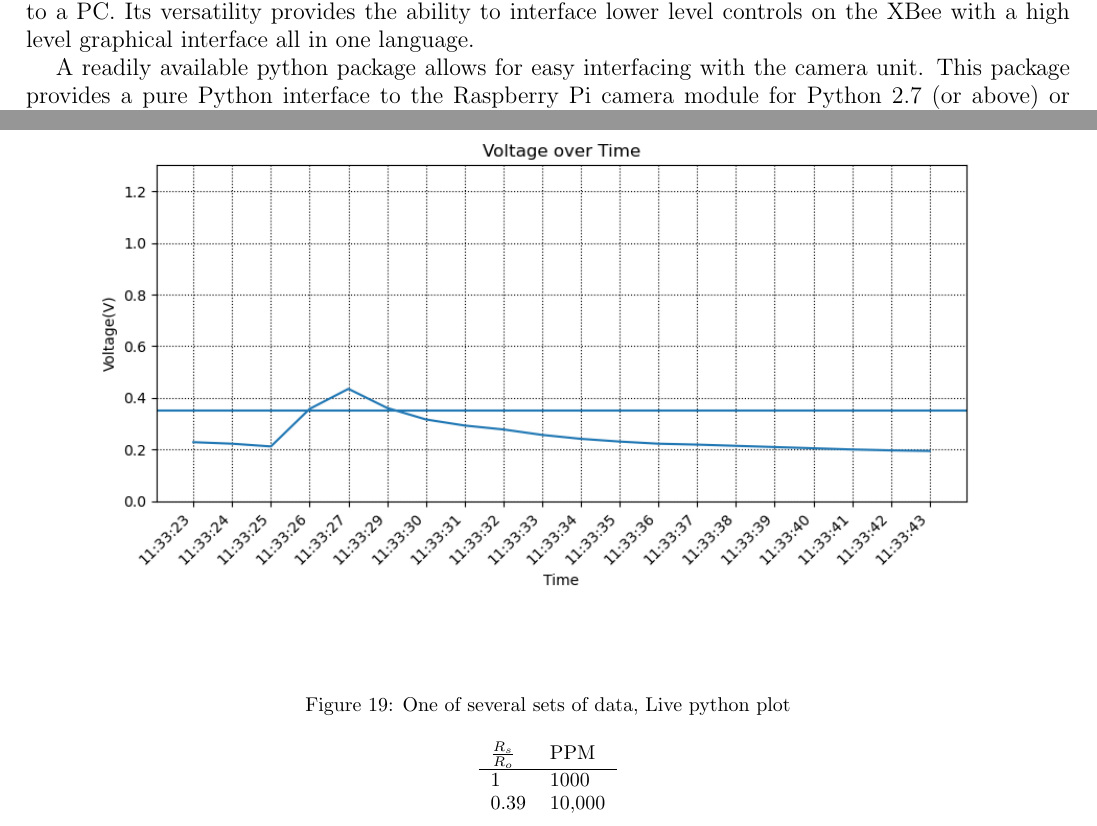
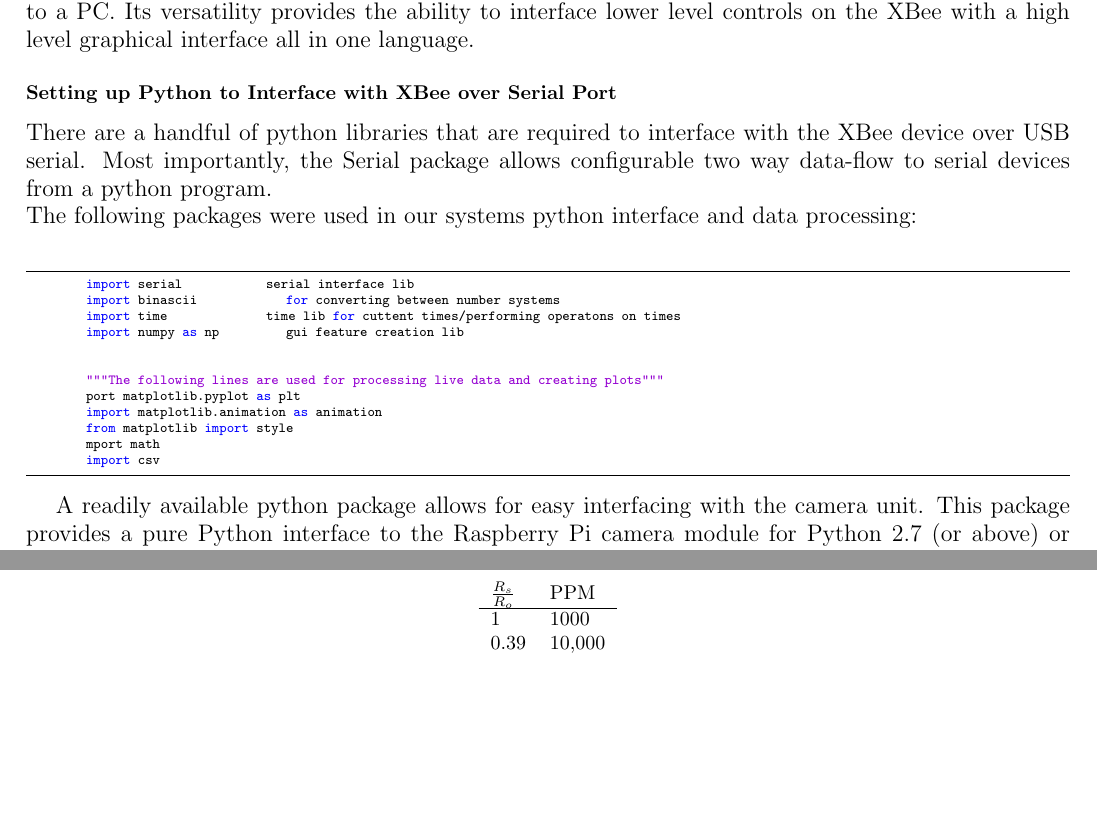
Before and after one commit to nrloucks/CapstoneReport, a LaTeX document (ECE492_Report_Loucks_Kharka_Castillo_PRELIM.tex, which reads softwareTesting.tex): two parts of pages 13 and 23 of 45 before the commit and two parts of pages 13 and 23 of 48 after it, joined at a grey line, cut so that both start at the same text, the shorter picture padded with empty space. Compiled offline with pdfLaTeX.

Commit message:
PreliminaryFinal

```diff
--- a/softwareTesting.tex
+++ b/softwareTesting.tex
@@ -3,6 +3,23 @@
 
 	\par Python is an interpreted, interactive, object-oriented programming language. It incorporates modules, exceptions, dynamic typing, very high-level dynamic data types, and classes. Python combines remarkable power with very clear syntax. It has interfaces to many system calls and libraries, as well as to various window systems, and is extensible in C or C++. It is also usable as an extension language for applications that need a programmable interface. Finally, Python is portable: it runs on many Unix variants, on the Mac, and on Windows 2000 and later.
 	\par We will use Python to control each module via the coordinator XBee module that will be attached to a PC. Its versatility provides the ability to interface lower level controls on the XBee with a high level graphical interface all in one language.
+	\subsubsection{Setting up Python to Interface with XBee over Serial Port}
+		\par There are a handful of python libraries that are required to interface with the XBee device over USB serial. Most importantly, the Serial package allows configurable two way data-flow to serial devices from a python program.\\
+		The following packages were used in our systems python interface and data processing:\\
+		\begin{lstlisting}
+			import serial					serial interface lib
+			import binascii					for converting between number systems
+			import time						time lib for cuttent times/performing operatons on times
+			import numpy as np				gui feature creation lib
+
+
+			"""The following lines are used for processing live data and creating plots"""
+			port matplotlib.pyplot as plt
+			import matplotlib.animation as animation
+			from matplotlib import style
+			mport math
+			import csv
+		\end{lstlisting}
 	\par A readily available python package allows for easy interfacing with the camera unit. This package provides a pure Python interface to the Raspberry Pi camera module for Python 2.7 (or above) or Python 3.2 (or above). It can configure resolution and give different dimensions to the video or picture files. It can also take photos under varying conditions if given the right parameters for a camera to take a good picture in a variety of different conditions including poor lighting.
 	The code for the camera is as follows:
 	\begin{lstlisting}
@@ -438,7 +455,3 @@
 			\subsubsection{Calculating True Parts-Per-Million \textit{(PPM)}}
 				\par Parts per million is very useful way of describing small amounts of concentration compared to the larger amount of concentration. In our project we will be using PPM to compare our concentration of any type of gas from our MQ-6 sensor. We are mainly targeting LPG.
 				\par Using documentation provided in the manufacturer data sheet (MDS) for the MQ-6 (Appendix \ref{app:mq6}) the system can be calibrated to read a very accurate PPM of select ambient gasses.
-				\begin{figure}[h]
-					\centering
-					\includegraphics[width=\linewidth]{thdDetect.png}
-					\caption{One of several sets of data, Live python plot}
```
Also changed, not shown: physicalContrtuction.tex (+11 -3 lines), powerSupply.tex (+1 -0 lines), softwareTesting.tex (15 more changed lines), 6 other files.
